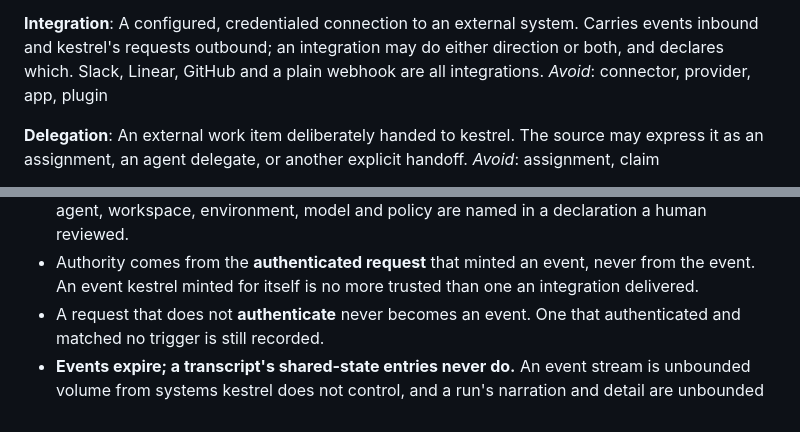
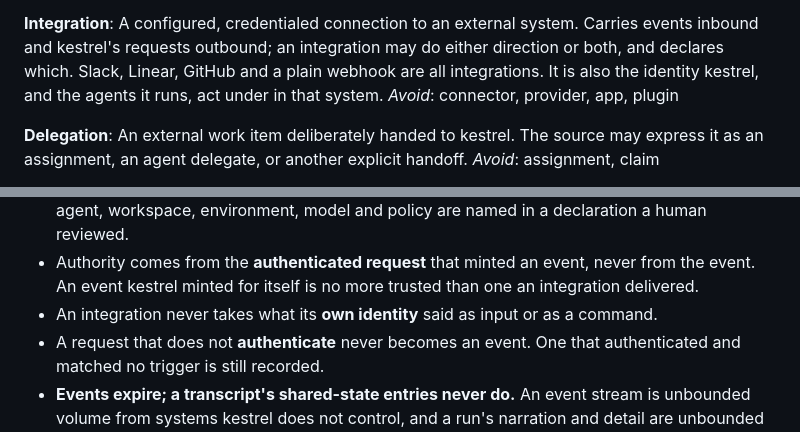
Before and after one commit to jtmthf/kestrel, a Markdown page: CONTEXT.md, 2 parts joined by grey strips. Rendered like a GitHub page.

```diff
--- a/CONTEXT.md
+++ b/CONTEXT.md
@@ -119,7 +119,8 @@ _Avoid_: dedup key, thread id, subject
 **Integration**:
 A configured, credentialed connection to an external system. Carries events inbound and kestrel's
 requests outbound; an integration may do either direction or both, and declares which. Slack,
-Linear, GitHub and a plain webhook are all integrations.
+Linear, GitHub and a plain webhook are all integrations. It is also the identity kestrel, and the
+agents it runs, act under in that system.
 _Avoid_: connector, provider, app, plugin
 
 **Delegation**:
@@ -245,6 +246,7 @@ words from drifting.
   reviewed.
 - Authority comes from the **authenticated request** that minted an event, never from the event.
   An event kestrel minted for itself is no more trusted than one an integration delivered.
+- An integration never takes what its **own identity** said as input or as a command.
 - A request that does not **authenticate** never becomes an event. One that authenticated and
   matched no trigger is still recorded.
 - **Events expire; a transcript's shared-state entries never do.** An event stream is unbounded
```
Also changed, not shown: docs/adr/0010-a-provider-credential-crosses-the-link-at-the-spawn.md (+3 -0 lines), docs/adr/0028-an-integration-lends-a-run-its-identity.md (added, +65 -0 lines).
